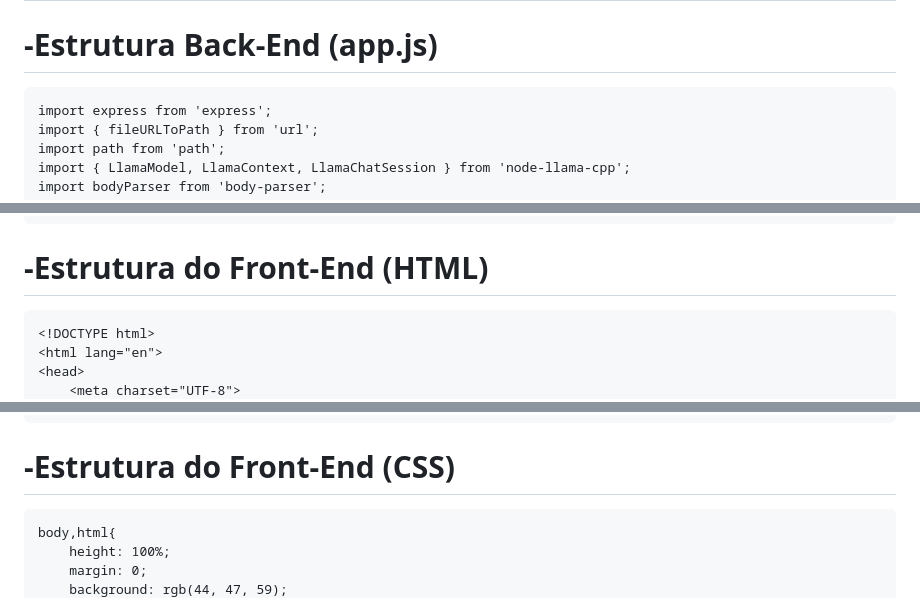
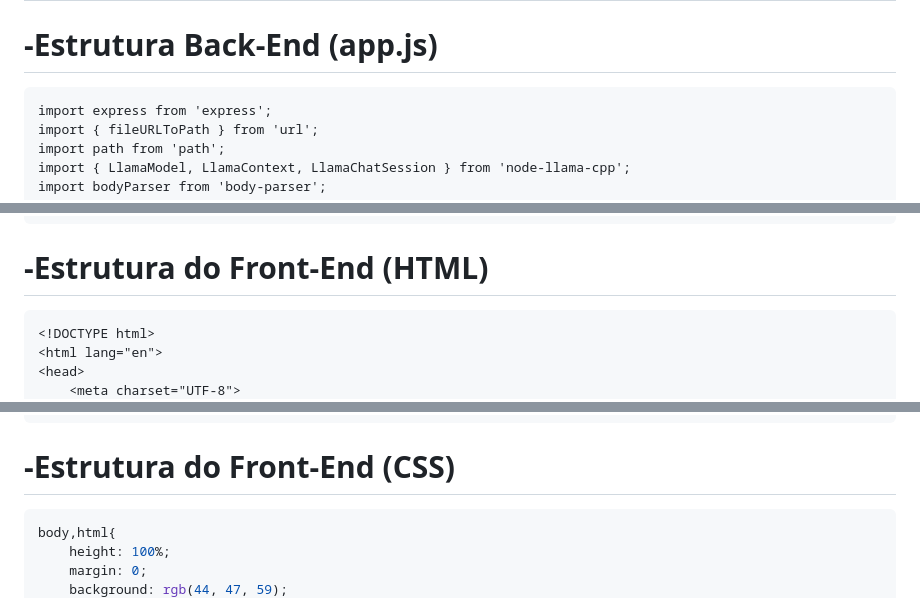
Before and after one commit to RankracerBR/Infinity_Chat_Bot, a Markdown page: README.md, 3 parts joined by grey strips. GitHub-like rendering.

````diff
--- a/README.md
+++ b/README.md
@@ -18,7 +18,7 @@ devido a isso, optou-se por testar o modelo localmente sem muitos problemas na a
 # Clique [aqui](https://www.youtube.com/watch?v=6TIxSdrFl8w) para assistir ao vídeo de teste do modelo.
 
 # -Estrutura Back-End (app.js)
-```
+```Node.js
 import express from 'express';
 import { fileURLToPath } from 'url';
 import path from 'path';
@@ -66,7 +66,7 @@ app.listen(port, () => {
 });
 ```
 # -Estrutura do Front-End (HTML)
-```
+```HTML
 <!DOCTYPE html>
 <html lang="en">
 <head>
@@ -141,7 +141,7 @@ app.listen(port, () => {
 ```
 
 # -Estrutura do Front-End (CSS)
-```
+```CSS
 body,html{
 	height: 100%;
 	margin: 0;
````
